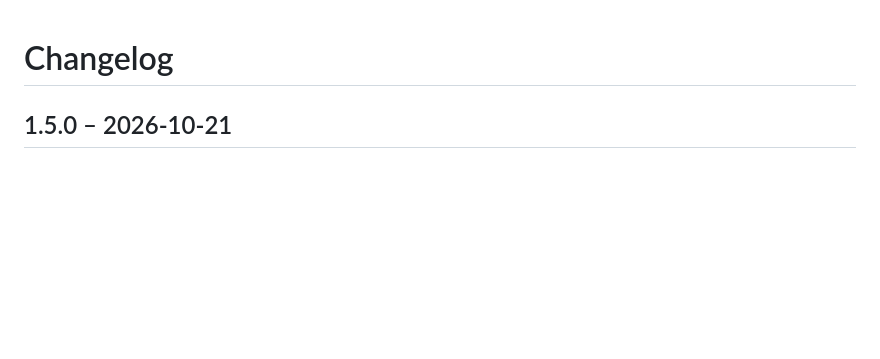
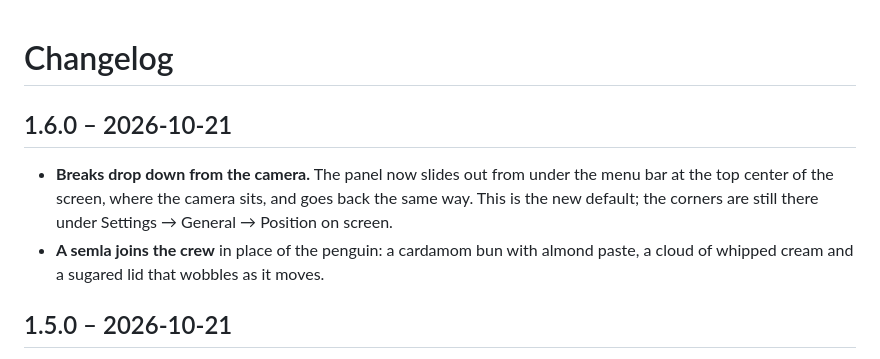
Before and after one commit to Emsurenar/mac-appar, a Markdown page: Unknot/CHANGELOG.md, the part around the change. Rendered like a GitHub page; blank space fills up the shorter version.

```diff
--- a/Unknot/CHANGELOG.md
+++ b/Unknot/CHANGELOG.md
@@ -1,4 +1,12 @@
 # Changelog
+
+## 1.6.0 – 2026-10-21
+
+- **Breaks drop down from the camera.** The panel now slides out from under the menu bar at the top center of
+  the screen, where the camera sits, and goes back the same way. This is the new default; the corners are still
+  there under Settings → General → Position on screen.
+- **A semla joins the crew** in place of the penguin: a cardamom bun with almond paste, a cloud of whipped
+  cream and a sugared lid that wobbles as it moves.
 
 ## 1.5.0 – 2026-10-21
 
```
Also changed, not shown: Unknot/README.md (+3 -3 lines), Unknot/docs/buddies.png, Unknot/docs/settings-buddies.png, Unknot/docs/settings-exercises.png, Unknot/docs/settings-general.png, Unknot/docs/welcome.png, 7 other files.
